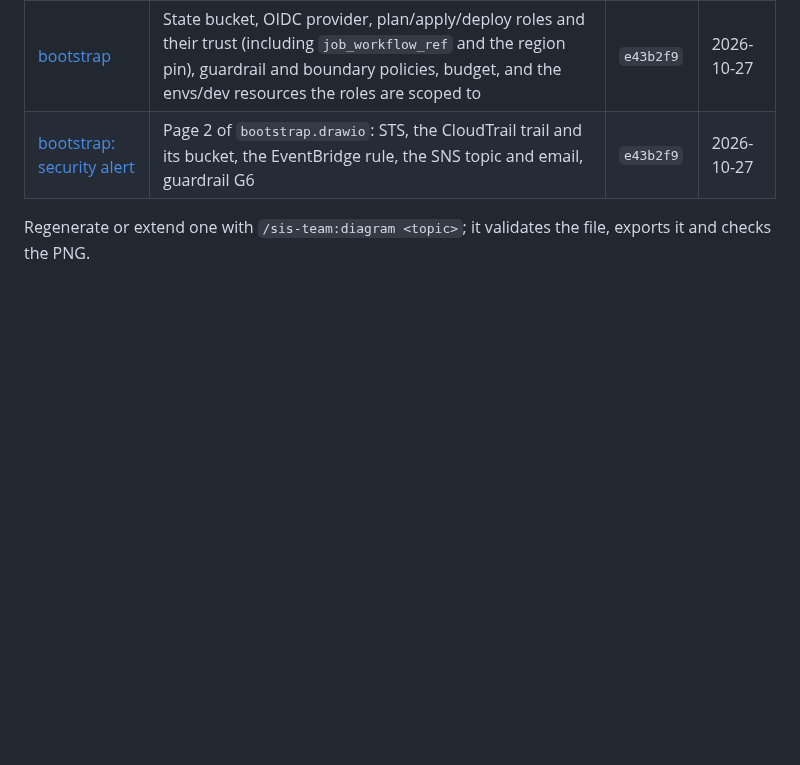
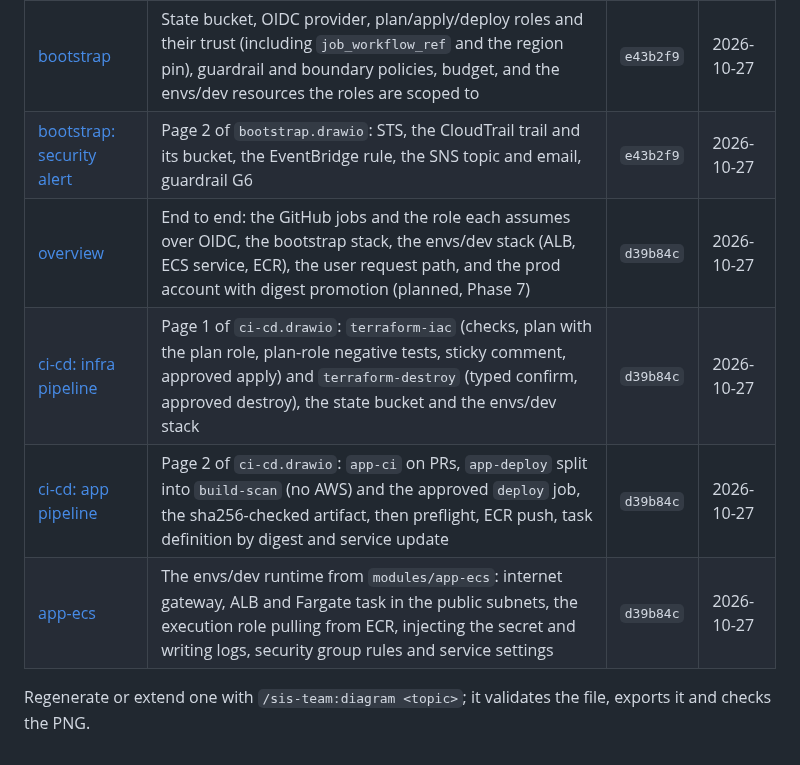
Before and after one commit to trungleviet-agilityio/ship-it-safely, a Markdown page: docs/diagrams/README.md, the part around the change. Rendered like a GitHub page; blank space fills up the shorter version.

```diff
--- a/docs/diagrams/README.md
+++ b/docs/diagrams/README.md
@@ -8,5 +8,9 @@ Grey dotted parts are planned and not in code yet.
 |---|---|---|---|
 | [bootstrap](bootstrap.drawio.png) | State bucket, OIDC provider, plan/apply/deploy roles and their trust (including `job_workflow_ref` and the region pin), guardrail and boundary policies, budget, and the envs/dev resources the roles are scoped to | `e43b2f9` | 2026-10-27 |
 | [bootstrap: security alert](bootstrap-security-alert.drawio.png) | Page 2 of `bootstrap.drawio`: STS, the CloudTrail trail and its bucket, the EventBridge rule, the SNS topic and email, guardrail G6 | `e43b2f9` | 2026-10-27 |
+| [overview](overview.drawio.png) | End to end: the GitHub jobs and the role each assumes over OIDC, the bootstrap stack, the envs/dev stack (ALB, ECS service, ECR), the user request path, and the prod account with digest promotion (planned, Phase 7) | `d39b84c` | 2026-10-27 |
+| [ci-cd: infra pipeline](ci-cd.drawio.png) | Page 1 of `ci-cd.drawio`: `terraform-iac` (checks, plan with the plan role, plan-role negative tests, sticky comment, approved apply) and `terraform-destroy` (typed confirm, approved destroy), the state bucket and the envs/dev stack | `d39b84c` | 2026-10-27 |
+| [ci-cd: app pipeline](ci-cd-app-pipeline.drawio.png) | Page 2 of `ci-cd.drawio`: `app-ci` on PRs, `app-deploy` split into `build-scan` (no AWS) and the approved `deploy` job, the sha256-checked artifact, then preflight, ECR push, task definition by digest and service update | `d39b84c` | 2026-10-27 |
+| [app-ecs](app-ecs.drawio.png) | The envs/dev runtime from `modules/app-ecs`: internet gateway, ALB and Fargate task in the public subnets, the execution role pulling from ECR, injecting the secret and writing logs, security group rules and service settings | `d39b84c` | 2026-10-27 |
 
 Regenerate or extend one with `/sis-team:diagram <topic>`; it validates the file, exports it and checks the PNG.
```
Also changed, not shown: README.md (+5 -0 lines), docs/diagrams/app-ecs.drawio.png (added), docs/diagrams/ci-cd-app-pipeline.drawio.png (added), docs/diagrams/ci-cd.drawio.png (added), docs/diagrams/overview.drawio.png (added), 4 other files.
